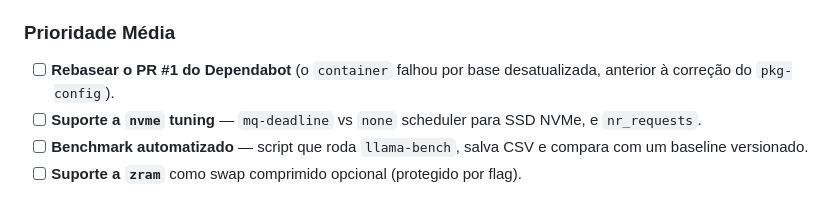
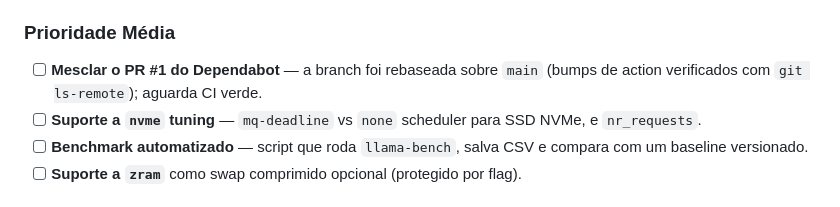
Before and after one commit to xtrempkch-droid/Deep_Rock_IA, a Markdown page: docs/ROADMAP.md, the part around the change. GitHub-like rendering.

```diff
--- a/docs/ROADMAP.md
+++ b/docs/ROADMAP.md
@@ -68,8 +68,8 @@ Formato dos itens: `[status] Descrição — início: AAAA-MM-DD · responsável
       *(início previsto: a definir)*
 
 ### Prioridade Média
-- [ ] **Rebasear o PR #1 do Dependabot** (o `container` falhou por base
-      desatualizada, anterior à correção do `pkg-config`).
+- [ ] **Mesclar o PR #1 do Dependabot** — a branch foi rebaseada sobre `main`
+      (bumps de action verificados com `git ls-remote`); aguarda CI verde.
 - [ ] **Suporte a `nvme` tuning** — `mq-deadline` vs `none` scheduler para
       SSD NVMe, e `nr_requests`.
 - [ ] **Benchmark automatizado** — script que roda `llama-bench`, salva CSV e
```
Also changed, not shown: docs/STATE.md (+11 -9 lines).
